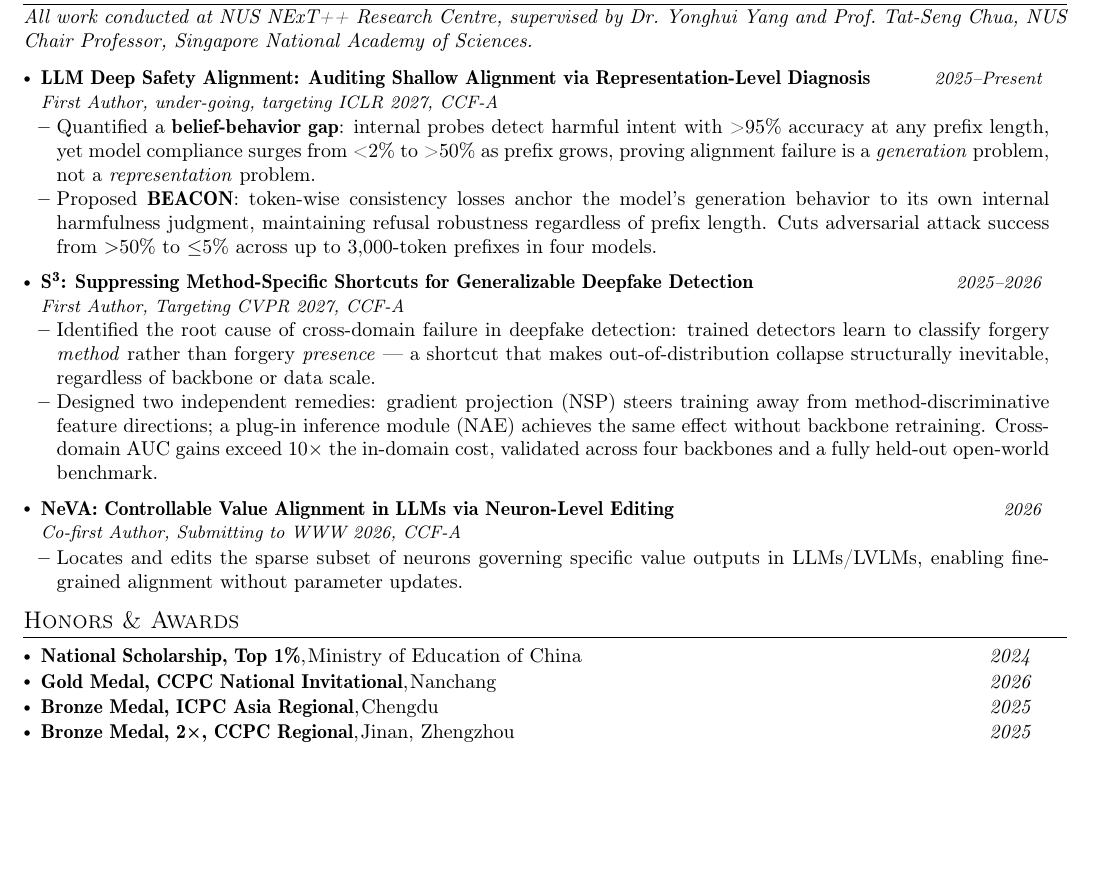
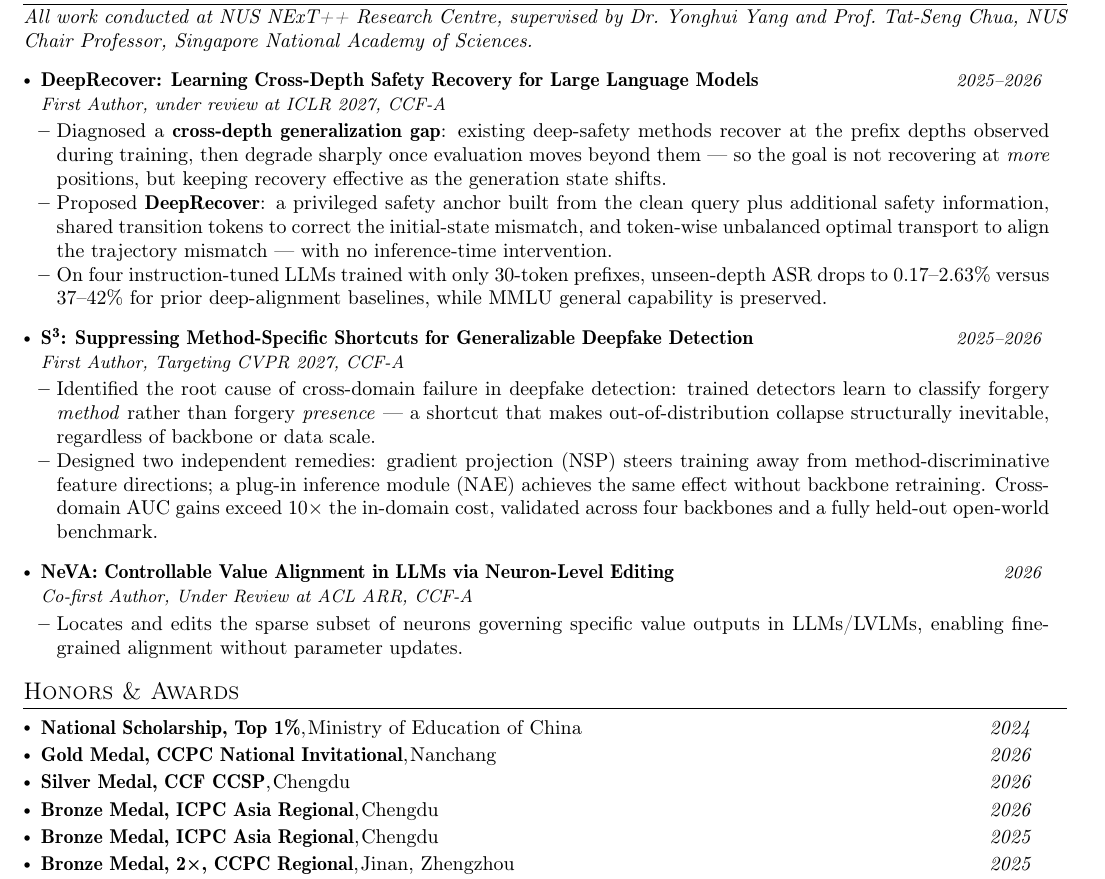
Before and after one commit to Mistry-Nihilityn/Mistry-Nihilityn.github.io, a LaTeX document (英文简历.tex): part of the page before the commit and part of page 1 of 2 after it, cut so that both start at the same text, the shorter picture padded with empty space. Compiled offline with pdfLaTeX.

Commit message:
@ Update: BEACON -> DeepRecover (ICLR 2027), add CCSP/ICPC 2026 Chengdu medals
- Replace BEACON project with DeepRecover: Learning Cross-Depth Safety
  Recovery for LLMs (ICLR 2027, first author); add Figure 1 as
  images/deeprecover.png, extracted from the submitted PDF
- Awards: add Silver, CCF CCSP (Chengdu, 2026) and Bronze, ICPC Asia
  Regional (Chengdu, 2026); keep the 2025 Chengdu bronze
- Unify NeVA venue to ACL ARR across cv.md, cv.json and both resumes
  (was WWW 2026 / WWW 2027)

Co-Authored-By: Claude Code <noreply@anthropic.com>

```diff
--- a/英文简历.tex
+++ b/英文简历.tex
@@ -156,19 +156,22 @@
 \resumeSubHeadingListStart
 
     \resumeProject
-      {LLM Deep Safety Alignment: Auditing Shallow Alignment via Representation-Level Diagnosis}
-      {First Author, under-going, targeting ICLR 2027, CCF-A}
-      {2025--Present}
+      {DeepRecover: Learning Cross-Depth Safety Recovery for Large Language Models}
+      {First Author, under review at ICLR 2027, CCF-A}
+      {2025--2026}
       {}
     \resumeItemListStart
-        \item {Quantified a \textbf{belief-behavior gap}: internal probes detect harmful intent
-            with {>}95\% accuracy at any prefix length, yet model compliance surges from {<}2\%
-            to {>}50\% as prefix grows, proving alignment failure is a \emph{generation} problem,
-            not a \emph{representation} problem.}
-        \item {Proposed \textbf{BEACON}: token-wise consistency losses anchor the model's
-            generation behavior to its own internal harmfulness judgment, maintaining refusal
-            robustness regardless of prefix length. Cuts adversarial attack success from
-            $>$50\% to $\leq$5\% across up to 3,000-token prefixes in four models.}
+        \item {Diagnosed a \textbf{cross-depth generalization gap}: existing deep-safety
+            methods recover at the prefix depths observed during training, then degrade sharply
+            once evaluation moves beyond them --- so the goal is not recovering at \emph{more}
+            positions, but keeping recovery effective as the generation state shifts.}
+        \item {Proposed \textbf{DeepRecover}: a privileged safety anchor built from the clean
+            query plus additional safety information, shared transition tokens to correct the
+            initial-state mismatch, and token-wise unbalanced optimal transport to align the
+            trajectory mismatch --- with no inference-time intervention.}
+        \item {On four instruction-tuned LLMs trained with only 30-token prefixes, unseen-depth
+            ASR drops to 0.17--2.63\% versus 37--42\% for prior deep-alignment baselines, while
+            MMLU general capability is preserved.}
     \resumeItemListEnd
 
     \resumeProject
@@ -190,7 +193,7 @@
 
     \resumeProject
       {NeVA: Controllable Value Alignment in LLMs via Neuron-Level Editing}
-      {Co-first Author, Submitting to WWW 2026, CCF-A}
+      {Co-first Author, Under Review at ACL ARR, CCF-A}
       {2026}
       {}
       \resumeItemListStart
@@ -210,6 +213,12 @@
         {2024}
     \resumePOR{Gold Medal, CCPC National Invitational}
         {Nanchang}
+        {2026}
+    \resumePOR{Silver Medal, CCF CCSP}
+        {Chengdu}
+        {2026}
+    \resumePOR{Bronze Medal, ICPC Asia Regional}
+        {Chengdu}
         {2026}
     \resumePOR{Bronze Medal, ICPC Asia Regional}
         {Chengdu}
```
Also changed, not shown: _pages/about.md (+10 -7 lines), _pages/cv.md (+6 -4 lines), 中文简历.tex (+13 -6 lines), images/deeprecover.png (added), 1 other file.
